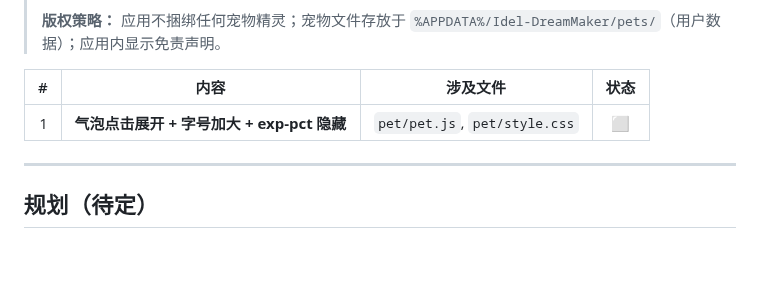
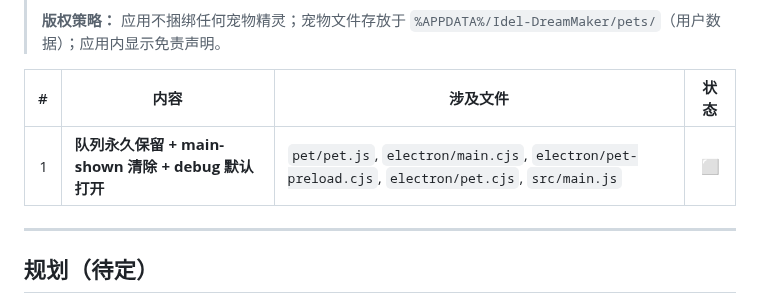
Before and after one commit to sandsand244263/idel-dream-maker, a Markdown page: TASKS.md, the part around the change. Drawn GitHub-style; blank space fills up the shorter version.

Commit message:
v2.0: 文档对齐——队列永久保留+main-shown+debug默认开

```diff
--- a/TASKS.md
+++ b/TASKS.md
@@ -432,7 +432,7 @@ npx electron-builder   # 打包验证
 
 | # | 内容 | 涉及文件 | 状态 |
 |--:|------|---------|:----:|
-| 1 | **气泡点击展开 + 字号加大 + exp-pct 隐藏** | `pet/pet.js`, `pet/style.css` | ⬜ |
+| 1 | **队列永久保留 + main-shown 清除 + debug 默认打开** | `pet/pet.js`, `electron/main.cjs`, `electron/pet-preload.cjs`, `electron/pet.cjs`, `src/main.js` | ⬜ |
 
 ---
 
```
